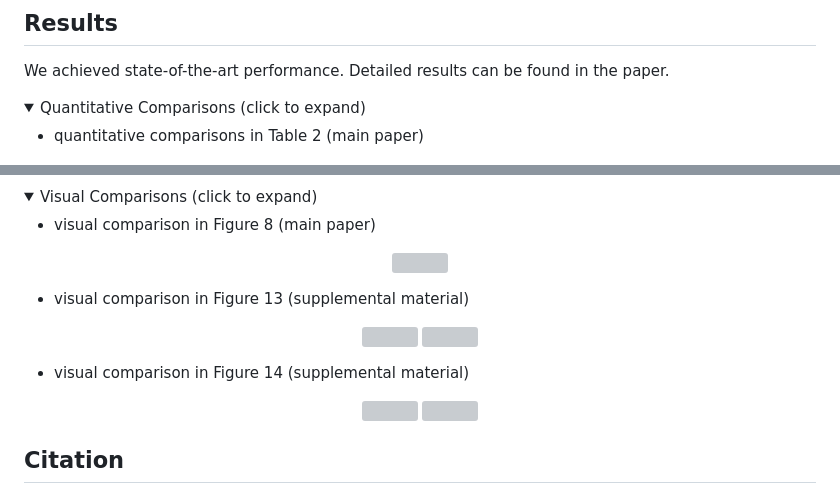
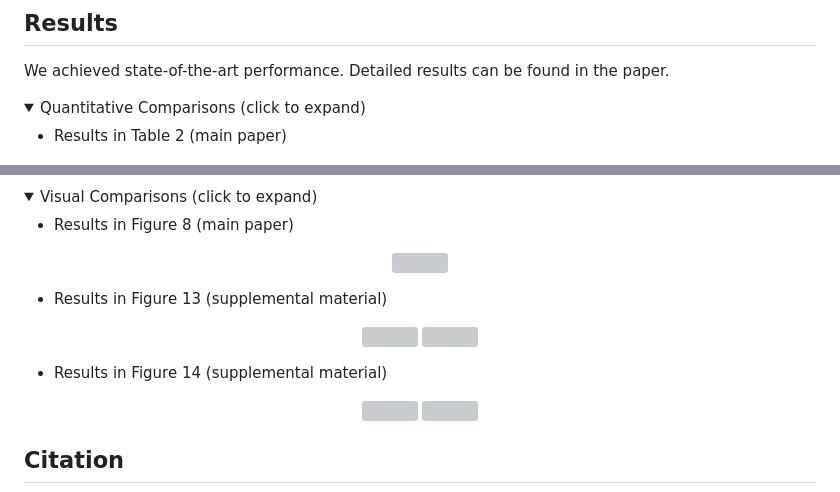
Before and after one commit to zhengchen1999/BI-DiffSR, a Markdown page: README.md, 2 parts joined by grey strips. Drawn GitHub-style; folded sections open; grey boxes are pictures that could not be loaded.

```diff
--- a/README.md
+++ b/README.md
@@ -46,7 +46,7 @@ We achieved state-of-the-art performance. Detailed results can be found in the p
 <details>
 <summary>Quantitative Comparisons (click to expand)</summary>
 
-- quantitative comparisons in Table 2 (main paper)
+- Results in Table 2 (main paper)
 
 <p align="center">
   <img width="900" src="figs/T1.png">
@@ -59,7 +59,7 @@ We achieved state-of-the-art performance. Detailed results can be found in the p
 <summary>Visual Comparisons (click to expand)</summary>
 
 
-- visual comparison in Figure 8 (main paper)
+- Results in Figure 8 (main paper)
 
 <p align="center">
   <img width="900" src="figs/F1.png">
@@ -67,7 +67,7 @@ We achieved state-of-the-art performance. Detailed results can be found in the p
 
 
 
-- visual comparison in Figure 13 (supplemental material)
+- Results in Figure 13 (supplemental material)
 
 <p align="center">
   <img width="900" src="figs/F2-1.png">
@@ -77,7 +77,7 @@ We achieved state-of-the-art performance. Detailed results can be found in the p
 
 
 
-- visual comparison in Figure 14 (supplemental material)
+- Results in Figure 14 (supplemental material)
 
 <p align="center">
   <img width="900" src="figs/F3-1.png">
```
